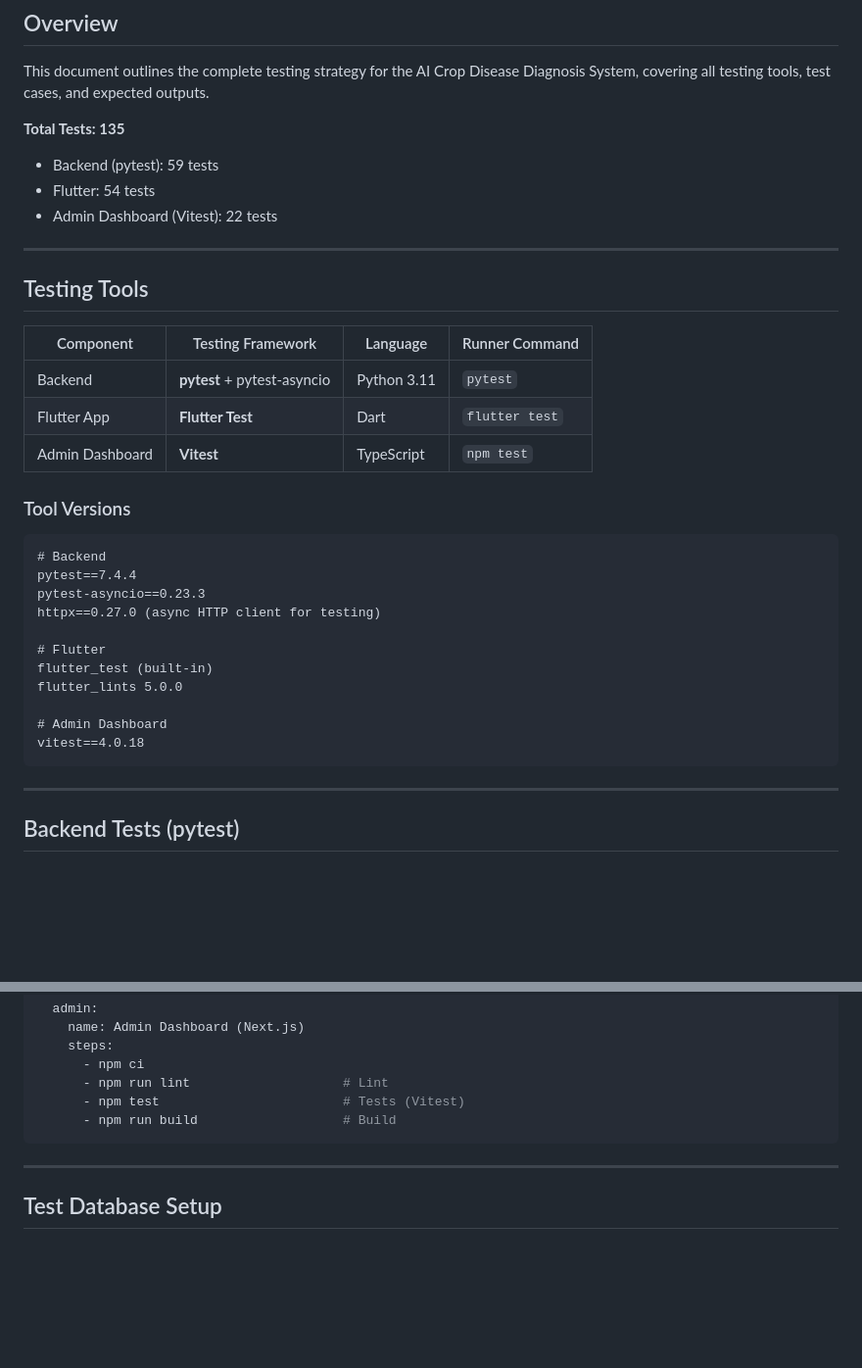
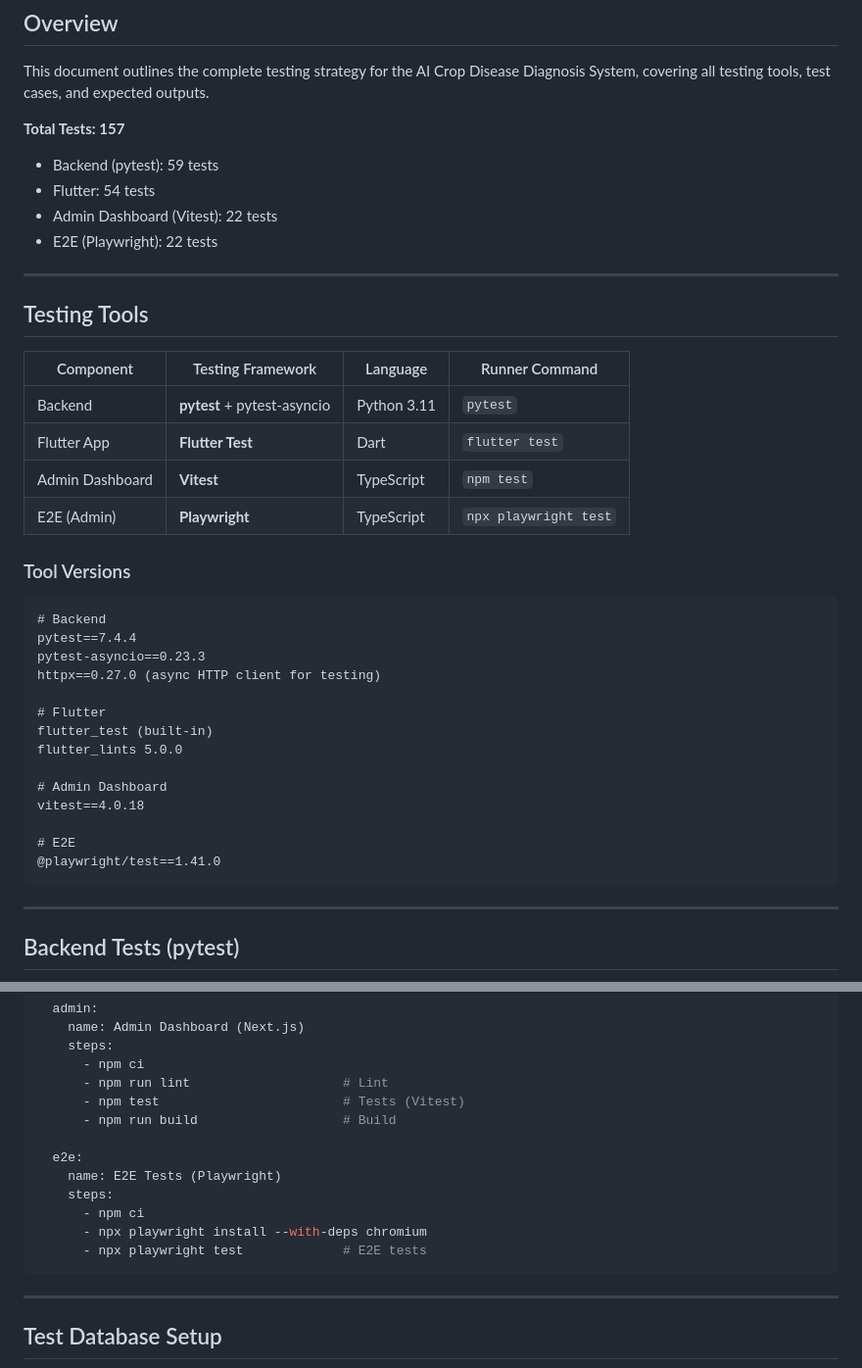
Before and after one commit to akshayks13/AI-Crop-Disease-Diagnosis-System, a Markdown page: docs/TESTING.md, 2 parts joined by grey strips. Shown at 98% size. Rendered like a GitHub page; blank space fills up the shorter version.

````diff
--- a/docs/TESTING.md
+++ b/docs/TESTING.md
@@ -4,10 +4,11 @@
 
 This document outlines the complete testing strategy for the AI Crop Disease Diagnosis System, covering all testing tools, test cases, and expected outputs.
 
-**Total Tests: 135**
+**Total Tests: 157**
 - Backend (pytest): 59 tests
 - Flutter: 54 tests
 - Admin Dashboard (Vitest): 22 tests
+- E2E (Playwright): 22 tests
 
 ---
 
@@ -18,6 +19,7 @@ This document outlines the complete testing strategy for the AI Crop Disease Dia
 | Backend | **pytest** + pytest-asyncio | Python 3.11 | `pytest` |
 | Flutter App | **Flutter Test** | Dart | `flutter test` |
 | Admin Dashboard | **Vitest** | TypeScript | `npm test` |
+| E2E (Admin) | **Playwright** | TypeScript | `npx playwright test` |
 
 ### Tool Versions
 
@@ -33,6 +35,9 @@ flutter_lints 5.0.0
 
 # Admin Dashboard
 vitest==4.0.18
+
+# E2E
+@playwright/test==1.41.0
 ```
 
 ---
@@ -398,6 +511,13 @@ jobs:
       - npm run lint                    # Lint
       - npm test                        # Tests (Vitest)
       - npm run build                   # Build
+
+  e2e:
+    name: E2E Tests (Playwright)
+    steps:
+      - npm ci
+      - npx playwright install --with-deps chromium
+      - npx playwright test             # E2E tests
 ```
 
 ---
````
Also changed, not shown: other parts of docs/TESTING.md (+108 -0 lines), docs/CI_CD.md (+55 -2 lines).
